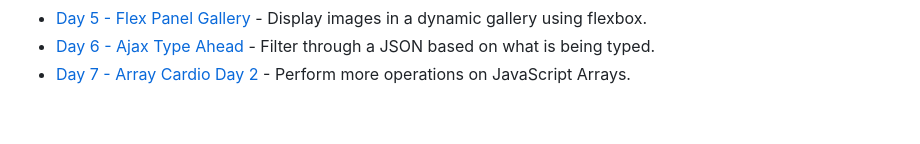
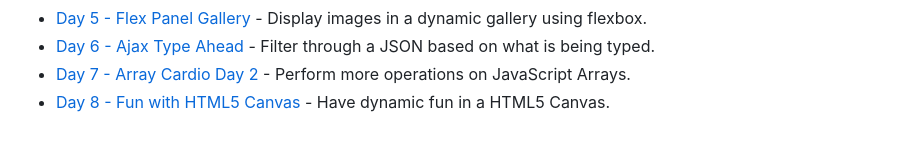
Before and after one commit to SharifCoding/30-days-javascript, a Markdown page: README.md, the part around the change. Rendered like a GitHub page.

Commit message:
day 8 html canvas

```diff
--- a/README.md
+++ b/README.md
@@ -13,3 +13,4 @@ Build 30 JavaScript app in 30 days with vanilla JavaScript; no frameworks, libra
 - [Day 5 - Flex Panel Gallery](./day_05/README.md) - Display images in a dynamic gallery using flexbox.
 - [Day 6 - Ajax Type Ahead](./day_06/README.md) - Filter through a JSON based on what is being typed.
 - [Day 7 - Array Cardio Day 2](./day_07/README.md) - Perform more operations on JavaScript Arrays.
+- [Day 8 - Fun with HTML5 Canvas](./day_08/README.md) - Have dynamic fun in a HTML5 Canvas.
```
Also changed, not shown: day_08/README.md (added, +77 -0 lines), day_08/day08HTMLCanvas.png (added), 5 other files.
